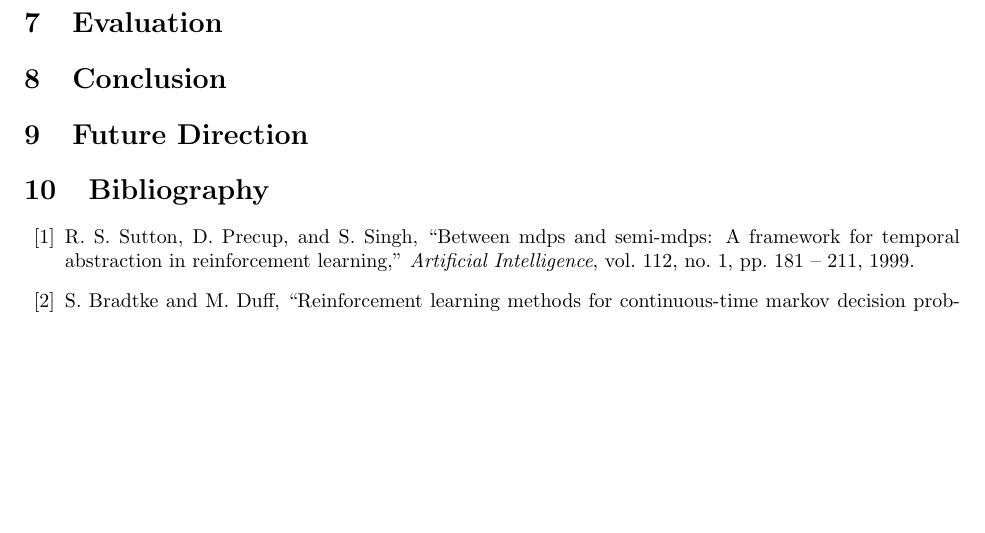
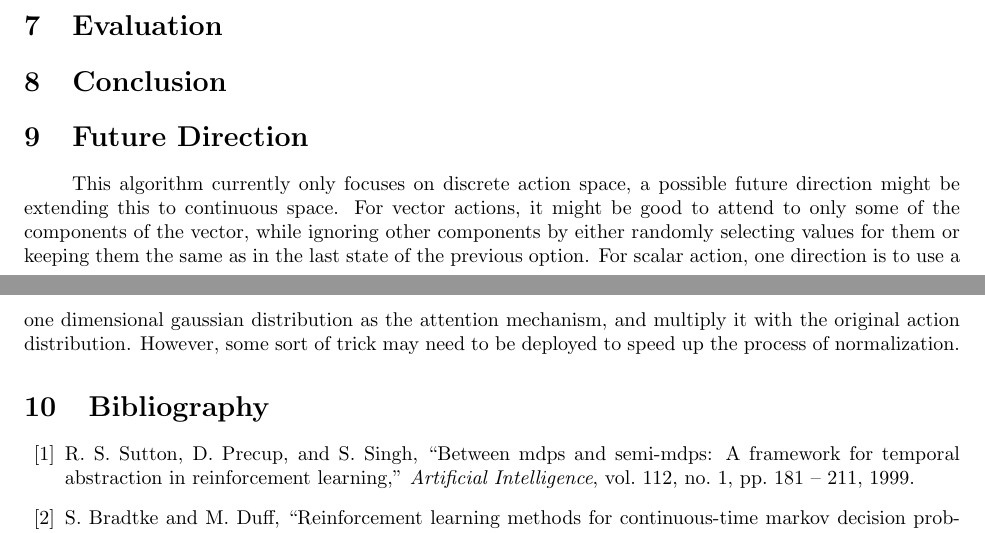
Before and after one commit to covector/AOAOC, a LaTeX paper (latex/ee_aoaoc.tex): part of page 10 of 11 before the commit and two parts of pages 9 and 10 of 11 after it, the two joined at a grey line, cut so that both start at the same text, the shorter picture padded with empty space. Compiled offline with pdfLaTeX.

Commit message:
future direction

```diff
--- a/latex/ee_aoaoc.tex
+++ b/latex/ee_aoaoc.tex
@@ -304,6 +304,7 @@
 	\section{Evaluation}
 	\section{Conclusion}
 	\section{Future Direction}
+	\qquad \ This algorithm currently only focuses on discrete action space, a possible future direction might be extending this to continuous space. For vector actions, it might be good to attend to only some of the components of the vector, while ignoring other components by either randomly selecting values for them or keeping them the same as in the last state of the previous option. For scalar action, one direction is to use a one dimensional gaussian distribution as the attention mechanism, and multiply it with the original action distribution. However, some sort of trick may need to be deployed to speed up the process of normalization.
 	\section{Bibliography}
 	\bibliographystyle{ieeetr}
 	\bibliography{bibliography}
```
Also changed, not shown: latex/ee_aoaoc.pdf, 3 other files.
